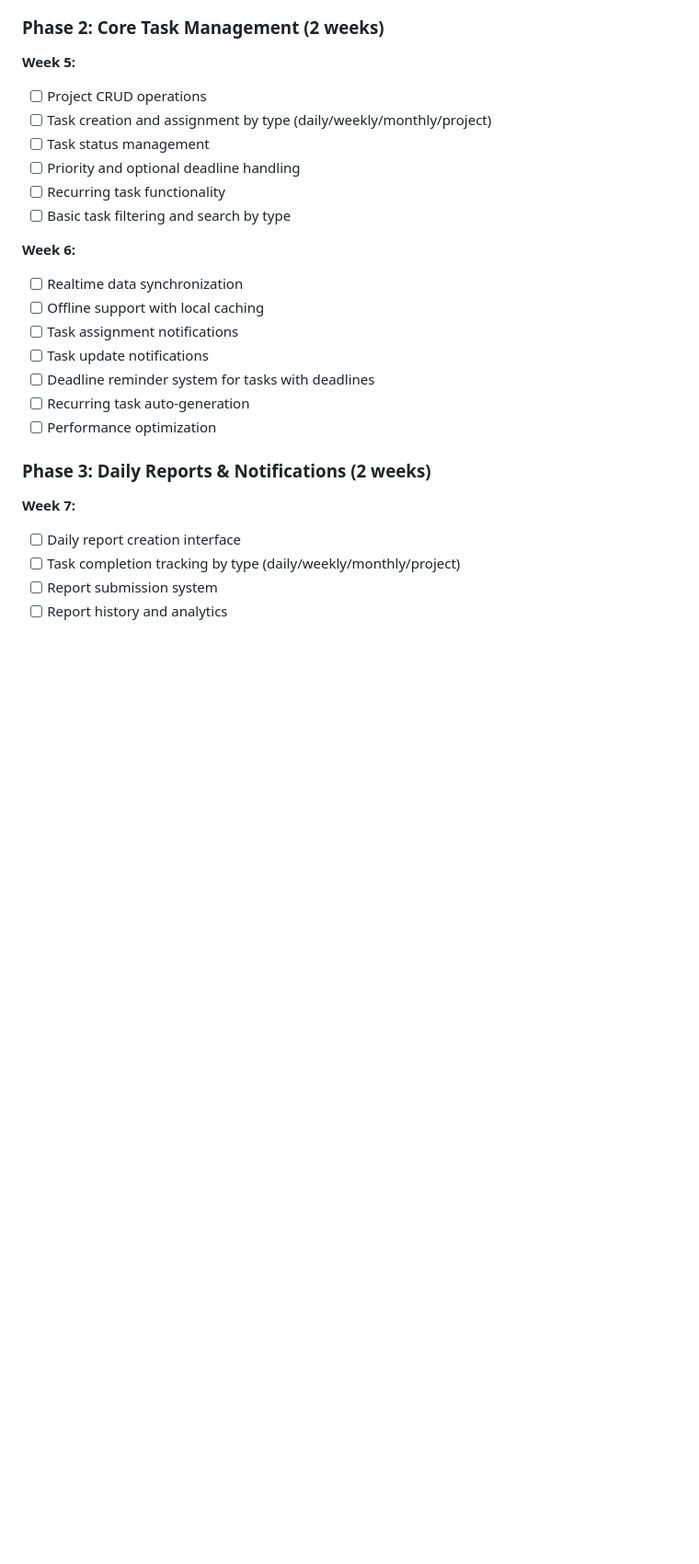
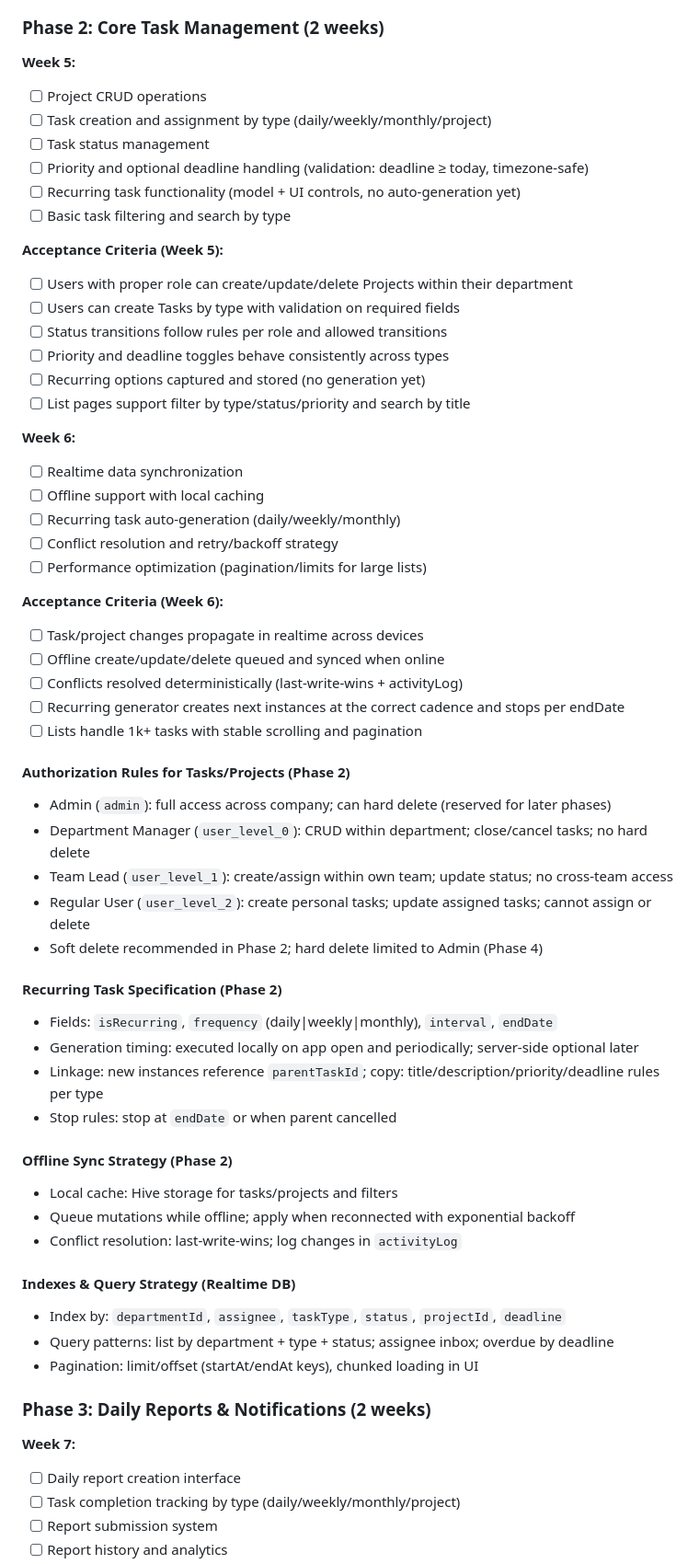
Before and after one commit to trunhquang/todolist, a Markdown page: docs/DEVELOPMENT_BLUEPRINT.md, the part around one of its changes. Shown at 92% size. GitHub-like rendering; blank space fills up the shorter version.

Commit message:
docs: refine Phase 2 in DEVELOPMENT_BLUEPRINT
- Clarify Week 5/6 scope and acceptance criteria
- Defer notifications to Phase 3; add hooks only
- Add RBAC rules for tasks/projects
- Add recurring task specification
- Add offline sync strategy and conflict handling
- Add indexes & query strategy for Realtime DB

```diff
--- a/docs/DEVELOPMENT_BLUEPRINT.md
+++ b/docs/DEVELOPMENT_BLUEPRINT.md
@@ -283,18 +283,54 @@ These items extend Phase 1 scope to finalize onboarding and access control logic
 - [ ] Project CRUD operations
 - [ ] Task creation and assignment by type (daily/weekly/monthly/project)
 - [ ] Task status management
-- [ ] Priority and optional deadline handling
-- [ ] Recurring task functionality
+- [ ] Priority and optional deadline handling (validation: deadline ≥ today, timezone-safe)
+- [ ] Recurring task functionality (model + UI controls, no auto-generation yet)
 - [ ] Basic task filtering and search by type
+
+**Acceptance Criteria (Week 5):**
+- [ ] Users with proper role can create/update/delete Projects within their department
+- [ ] Users can create Tasks by type with validation on required fields
+- [ ] Status transitions follow rules per role and allowed transitions
+- [ ] Priority and deadline toggles behave consistently across types
+- [ ] Recurring options captured and stored (no generation yet)
+- [ ] List pages support filter by type/status/priority and search by title
 
 **Week 6:**
 - [ ] Realtime data synchronization
 - [ ] Offline support with local caching
-- [ ] Task assignment notifications
-- [ ] Task update notifications
-- [ ] Deadline reminder system for tasks with deadlines
-- [ ] Recurring task auto-generation
-- [ ] Performance optimization
+- [ ] Recurring task auto-generation (daily/weekly/monthly)
+- [ ] Conflict resolution and retry/backoff strategy
+- [ ] Performance optimization (pagination/limits for large lists)
+
+**Acceptance Criteria (Week 6):**
+- [ ] Task/project changes propagate in realtime across devices
+- [ ] Offline create/update/delete queued and synced when online
+- [ ] Conflicts resolved deterministically (last-write-wins + activityLog)
+- [ ] Recurring generator creates next instances at the correct cadence and stops per endDate
+- [ ] Lists handle 1k+ tasks with stable scrolling and pagination
+
+#### Authorization Rules for Tasks/Projects (Phase 2)
+- Admin (`admin`): full access across company; can hard delete (reserved for later phases)
+- Department Manager (`user_level_0`): CRUD within department; close/cancel tasks; no hard delete
+- Team Lead (`user_level_1`): create/assign within own team; update status; no cross-team access
+- Regular User (`user_level_2`): create personal tasks; update assigned tasks; cannot assign or delete
+- Soft delete recommended in Phase 2; hard delete limited to Admin (Phase 4)
+
+#### Recurring Task Specification (Phase 2)
+- Fields: `isRecurring`, `frequency` (daily|weekly|monthly), `interval`, `endDate`
+- Generation timing: executed locally on app open and periodically; server-side optional later
+- Linkage: new instances reference `parentTaskId`; copy: title/description/priority/deadline rules per type
+- Stop rules: stop at `endDate` or when parent cancelled
+
+#### Offline Sync Strategy (Phase 2)
+- Local cache: Hive storage for tasks/projects and filters
+- Queue mutations while offline; apply when reconnected with exponential backoff
+- Conflict resolution: last-write-wins; log changes in `activityLog`
+
+#### Indexes & Query Strategy (Realtime DB)
+- Index by: `departmentId`, `assignee`, `taskType`, `status`, `projectId`, `deadline`
+- Query patterns: list by department + type + status; assignee inbox; overdue by deadline
+- Pagination: limit/offset (startAt/endAt keys), chunked loading in UI
 
 ### Phase 3: Daily Reports & Notifications (2 weeks)
 **Week 7:**
```
Also changed, not shown: other parts of docs/DEVELOPMENT_BLUEPRINT.md (+2 -2 lines).
